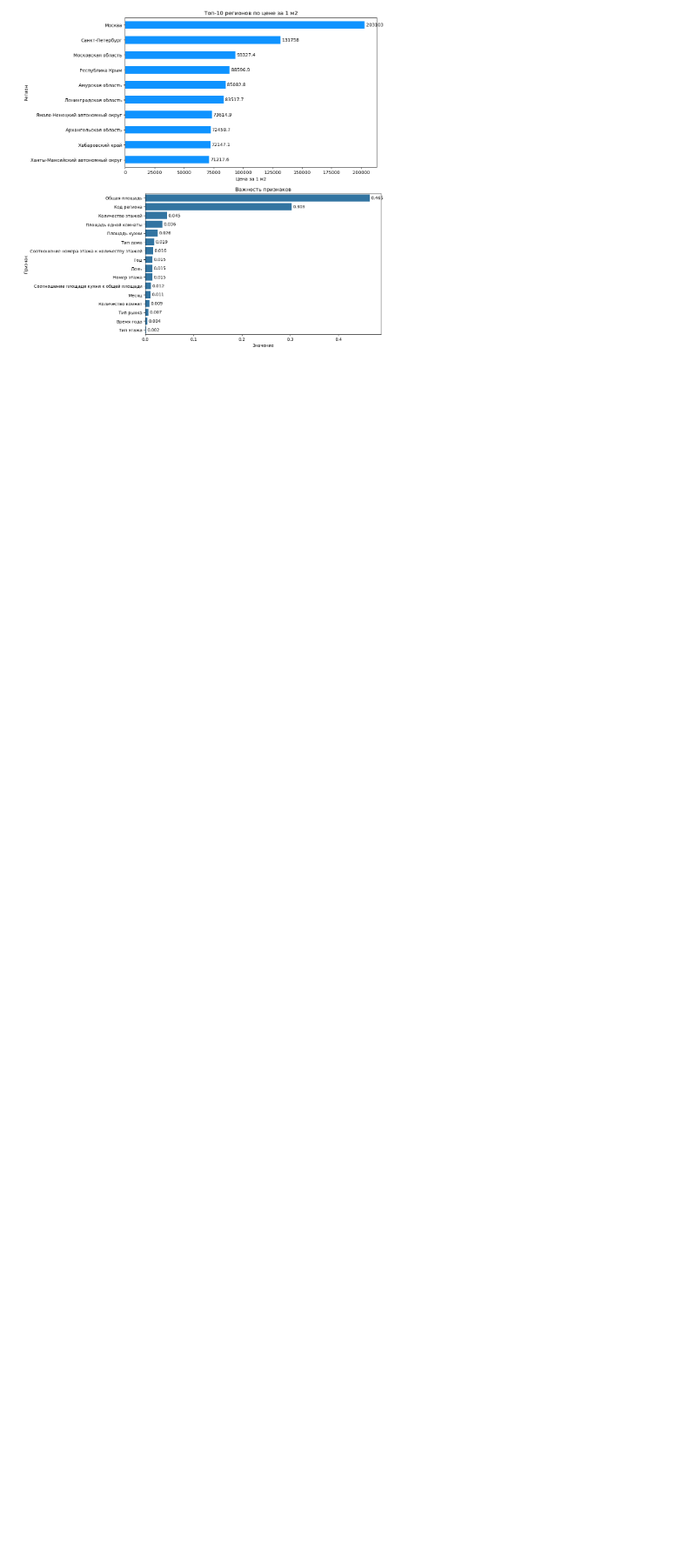
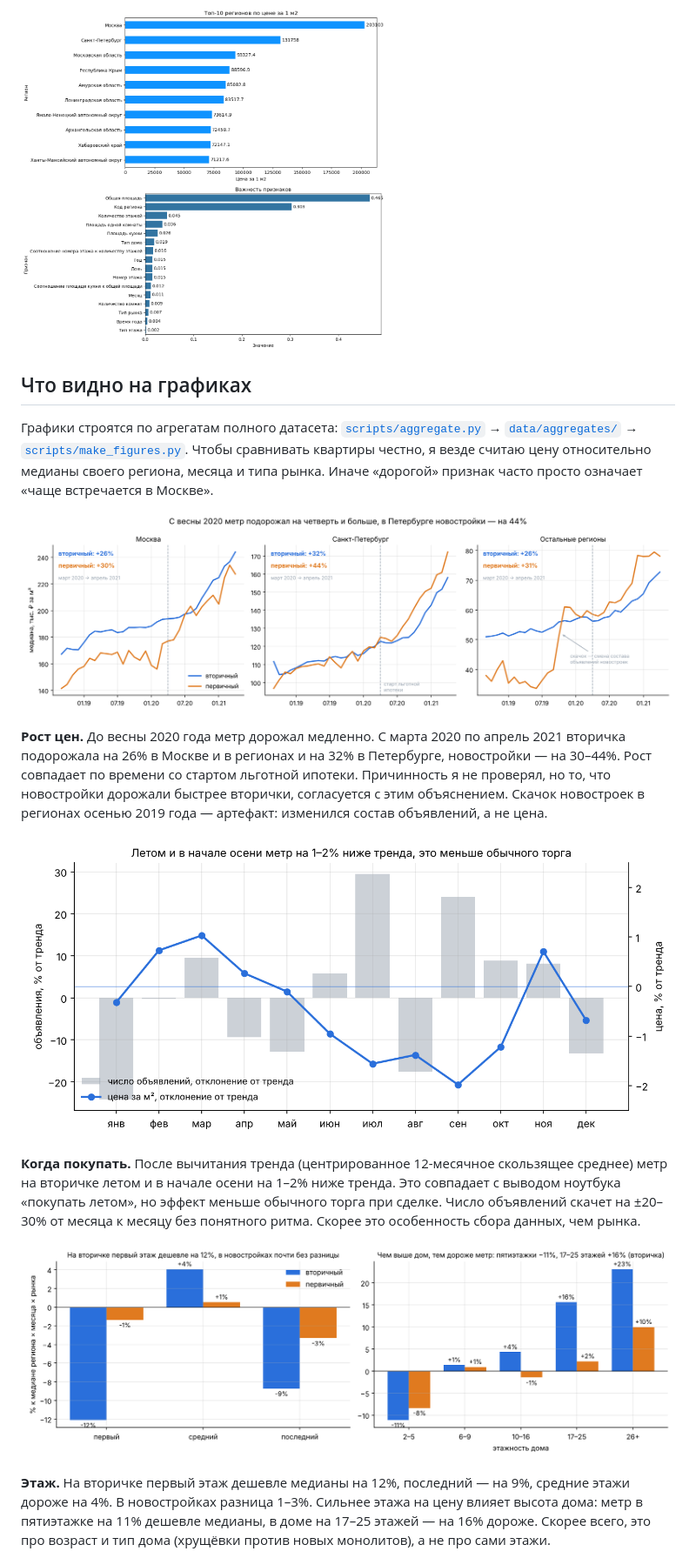
Before and after one commit to chigerokii/real-estate-russia-analysis, a Markdown page: README.md, the part around one of its changes. Shown at 87% size. GitHub-like rendering; pictures changed too: images/floor_and_height.png (added), images/price_m2_by_market.png (added), images/seasonality.png (added); blank space fills up the shorter version.

Commit message:
Insight charts from full-dataset aggregates; revisit floor hypothesis
Co-Authored-By: Claude Opus 5.5 <noreply@anthropic.com>
Claude-Session: https://claude.ai/code/session_01Fo9PUiGbqb8J3VxjEcwHoS

```diff
--- a/README.md
+++ b/README.md
@@ -33,3 +33,32 @@
 <img src="images/top_regions_price_m2.png" width="420" alt="Топ регионов">
 <img src="images/feature_importance.png" width="420" alt="Важность признаков">
 </p>
+
+## Что видно на графиках
+
+Графики строятся по агрегатам полного датасета: [`scripts/aggregate.py`](scripts/aggregate.py) →
+[`data/aggregates/`](data/aggregates) → [`scripts/make_figures.py`](scripts/make_figures.py).
+Чтобы сравнивать квартиры честно, я везде считаю цену относительно медианы своего региона, месяца и типа рынка.
+Иначе «дорогой» признак часто просто означает «чаще встречается в Москве».
+
+![Динамика по рынкам](images/price_m2_by_market.png)
+
+**Рост цен.** До весны 2020 года метр дорожал медленно. С марта 2020 по апрель 2021 вторичка подорожала на 26% в Москве
+и в регионах и на 32% в Петербурге, новостройки — на 30–44%. Рост совпадает по времени со стартом льготной ипотеки.
+Причинность я не проверял, но то, что новостройки дорожали быстрее вторички, согласуется с этим объяснением.
+Скачок новостроек в регионах осенью 2019 года — артефакт: изменился состав объявлений, а не цена.
+
+![Сезонность](images/seasonality.png)
+
+**Когда покупать.** После вычитания тренда (центрированное 12-месячное скользящее среднее) метр на вторичке летом
+и в начале осени на 1–2% ниже тренда. Это совпадает с выводом ноутбука «покупать летом», но эффект меньше обычного торга
+при сделке. Число объявлений скачет на ±20–30% от месяца к месяцу без понятного ритма. Скорее это особенность сбора данных,
+чем рынка.
+
+![Этаж и этажность](images/floor_and_height.png)
+
+**Этаж.** На вторичке первый этаж дешевле медианы на 12%, последний — на 9%, средние этажи дороже на 4%.
+В новостройках разница 1–3%. Сильнее этажа на цену влияет высота дома: метр в пятиэтажке на 11% дешевле медианы,
+в доме на 17–25 этажей — на 16% дороже. Скорее всего, это про возраст и тип дома (хрущёвки против новых монолитов),
+а не про сами этажи.
+
```
Also changed, not shown: other parts of README.md (+12 -2 lines), images/floor_hypothesis_check.png (added), 8 other files.
